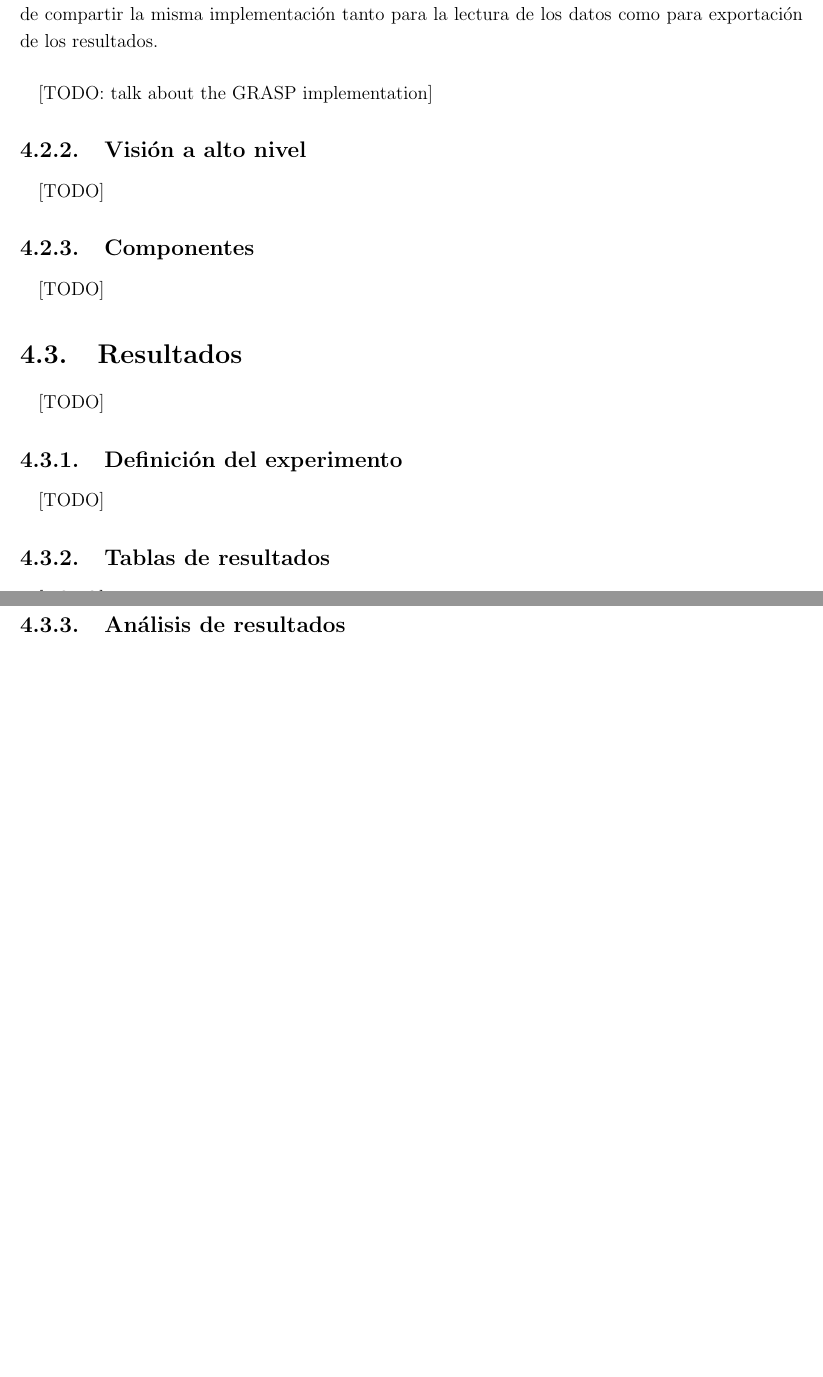
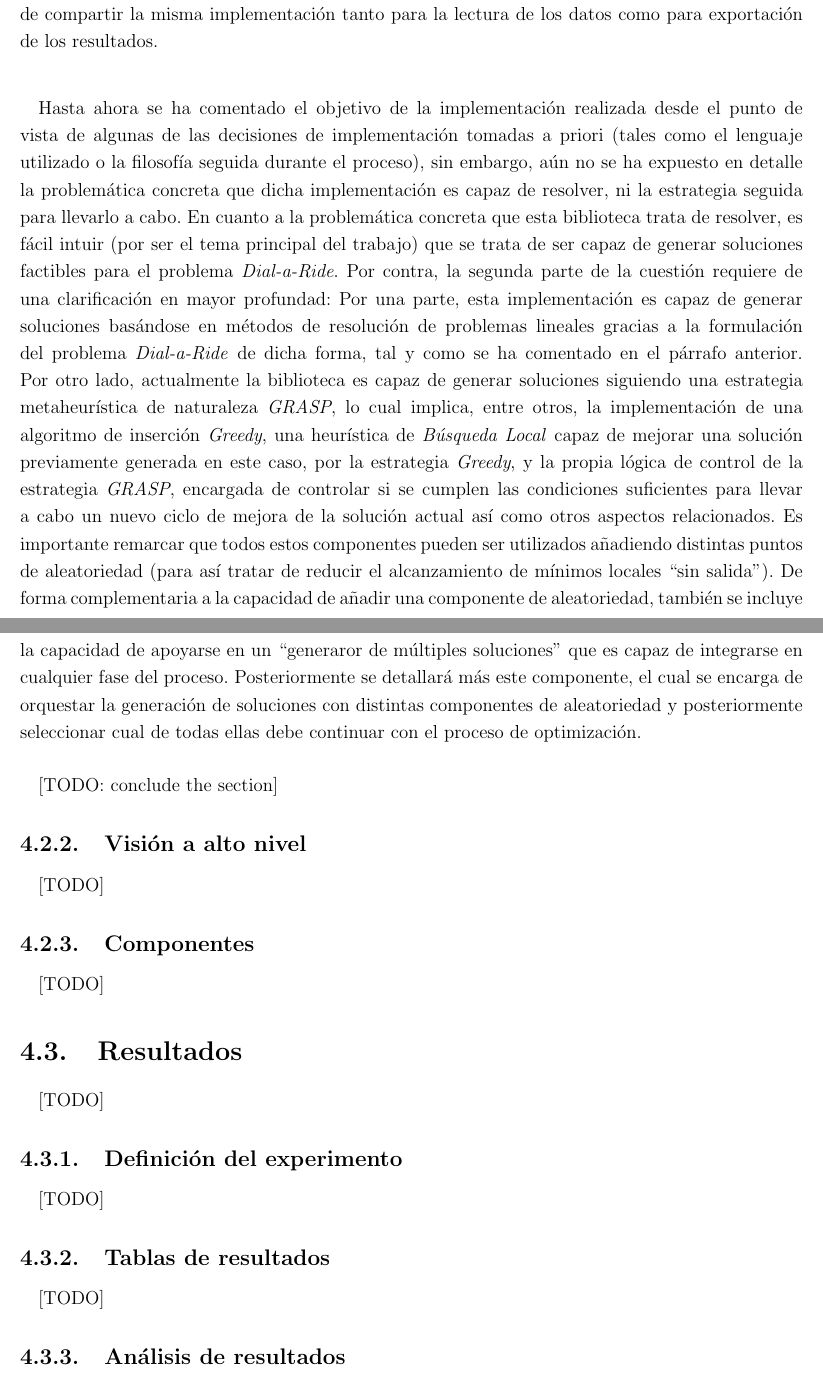
Before and after one commit to garciparedes/tfg-dial-a-ride-problem, a LaTeX thesis (document/document.tex, which reads document/tex/chapters/implementation_results.tex): two parts of pages 62 and 63 of 70, joined at a grey line, cut so that both start at the same text, the shorter picture padded with empty space. Compiled offline with pdfLaTeX.

Commit message:
* Worked on description of the implemented solving strategies.

```diff
--- a/document/tex/chapters/implementation_results.tex
+++ b/document/tex/chapters/implementation_results.tex
@@ -44,7 +44,10 @@
         Una de las partes más importantes a la hora de estudiar \emph{problemas de rutas} como el \emph{Dial-a-Ride} consiste en el análisis del mismo desde un pusto de vista más teórico. Uno de los caminos para llevar a cabo dicha tarea es el estudio de la formulación del mismo como \emph{problema de programación lineal} donde, cómo se ha indicado en el \cref{sec:formulation_real_time}, es necesario definir tanto la naturaleza de una serie de variables de decisión, como las restricciones que estas presentan entre si, como la función objetivo (en este caso de minimización). Para que dicho ejercicio de estudio teórico del problema sea completo, también es una buena práctica la de implementarlo en uno de los solvers de propósito general más populares como \texttt{CPLEX} o \texttt{Mosel} de tal manera que se puedan apreciar los resultados así como comprender las dificultades computacionales desde una perspectiva mucho más cercana. Sin embargo, en este trabajo se ha seguido un enfoque ligeramente distinto para tratar de mantener lo más unificada posible la implementación llevada a cabo en \texttt{Python} con la obtenidas por distintos solvers. Para ello, se ha utilizado una heramienta desarrollada por la \emph{COIN-OR Foundation} cuyo cometido es el de proporcionar una interfaz de comunición entre \texttt{Python} y los solvers más conocidos, la cual se conoce como \texttt{PuLP} \cite{mitchell2011pulp}. Para desenpeñar su tarea, esta biblioteca proporciona una interfaz sobre la cual llevar a cabo la formulación del problema a partir de sentencias como \texttt{[TODO]} (para definir el problema), \texttt{[TODO]} (para definir variables), \texttt{[TODO]} (para definir restricciones) o \texttt{[TODO]} (para proceder a la optimización del problema). Internamente, dicha biblioteca es capaz de comunicarse con una gran cantidad de solvers (en el apartado de resultados se incluye una breve comparativa entre estos). Posteriormente, se ha añadido un nivel de abstracción superior capaz de convertir los resultados de la formulación lineal en conceptos relacionados con los problemas de rutas como \emph{Vehículo}, \emph{Ruta} o \emph{Viaje}. De esta manera es sencillo realizar comparaciones entre métodos de resolución basados en heurísticas frente a otros basados en métodos exactos, además de compartir la misma implementación tanto para la lectura de los datos como para exportación de los resultados.
 
         \paragraph{}
-        [TODO: talk about the GRASP implementation]
+        Hasta ahora se ha comentado el objetivo de la implementación realizada desde el punto de vista de algunas de las decisiones de implementación tomadas a priori (tales como el lenguaje utilizado o la filosofía seguida durante el proceso), sin embargo, aún no se ha expuesto en detalle la problemática concreta que dicha implementación es capaz de resolver, ni la estrategia seguida para llevarlo a cabo. En cuanto a la problemática concreta que esta biblioteca trata de resolver, es fácil intuir (por ser el tema principal del trabajo) que se trata de ser capaz de generar soluciones factibles para el problema \emph{Dial-a-Ride}. Por contra, la segunda parte de la cuestión requiere de una clarificación en mayor profundad: Por una parte, esta implementación es capaz de generar soluciones basándose en métodos de resolución de problemas lineales gracias a la formulación del problema \emph{Dial-a-Ride} de dicha forma, tal y como se ha comentado en el párrafo anterior. Por otro lado, actualmente la biblioteca es capaz de generar soluciones siguiendo una estrategia metaheurística de naturaleza \emph{GRASP}, lo cual implica, entre otros, la implementación de una algoritmo de inserción \emph{Greedy}, una heurística de \emph{Búsqueda Local} capaz de mejorar una solución previamente generada en este caso, por la estrategia \emph{Greedy}, y la propia lógica de control de la estrategia \emph{GRASP}, encargada de controlar si se cumplen las condiciones suficientes para llevar a cabo un nuevo ciclo de mejora de la solución actual así como otros aspectos relacionados. Es importante remarcar que todos estos componentes pueden ser utilizados añadiendo distintas puntos de aleatoriedad (para así tratar de reducir el alcanzamiento de mínimos locales \say{sin salida}). De forma complementaria a la capacidad de añadir una componente de aleatoriedad, también se incluye la capacidad de apoyarse en un \say{generaror de múltiples soluciones} que es capaz de integrarse en cualquier fase del proceso. Posteriormente se detallará más este componente, el cual se encarga de orquestar la generación de soluciones con distintas componentes de aleatoriedad y posteriormente seleccionar cual de todas ellas debe continuar con el proceso de optimización.
+
+        \paragraph{}
+        [TODO: conclude the section]
 
       \subsection{Visión a alto nivel}
       \label{sec:implementation_high_level_vision}
```
Also changed, not shown: document/document.pdf, document/tex/chapters/implementation_results.tex (2 more changed lines).
